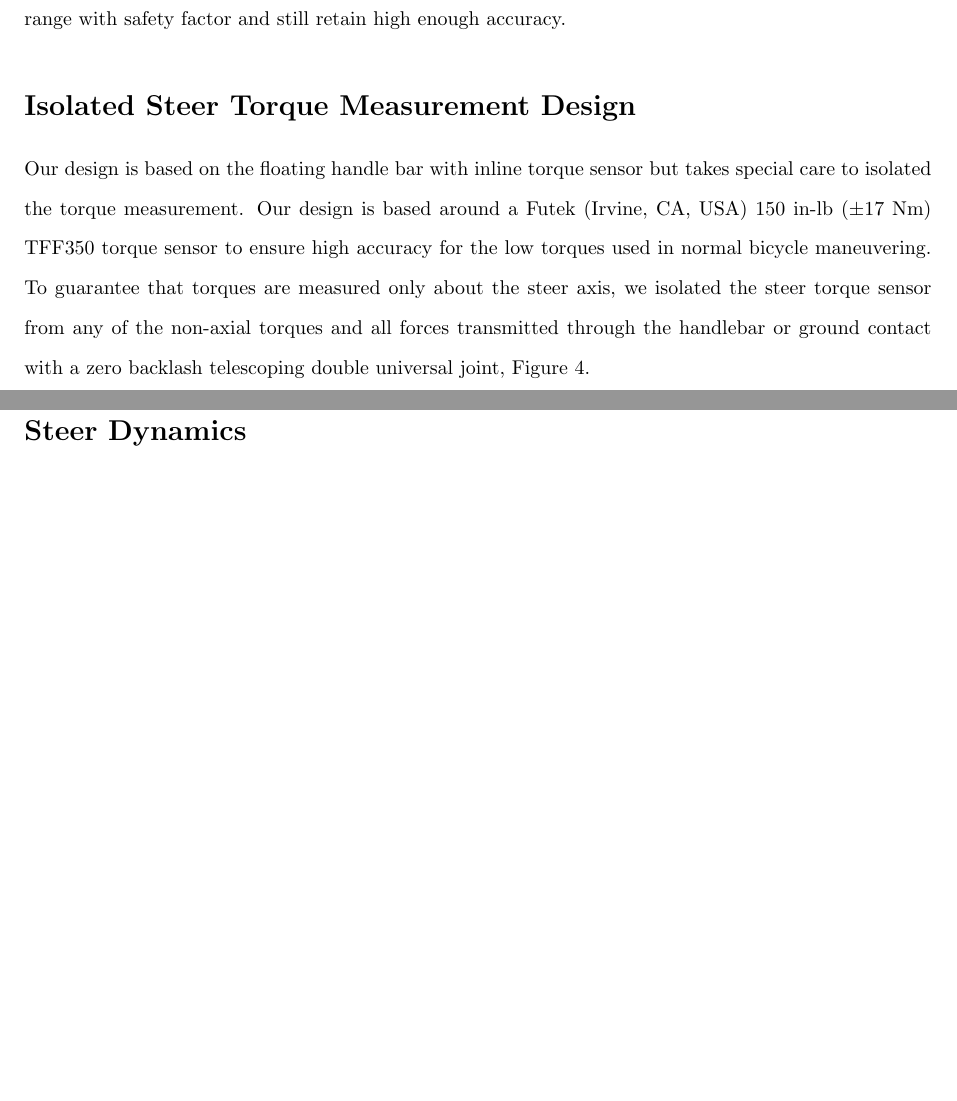
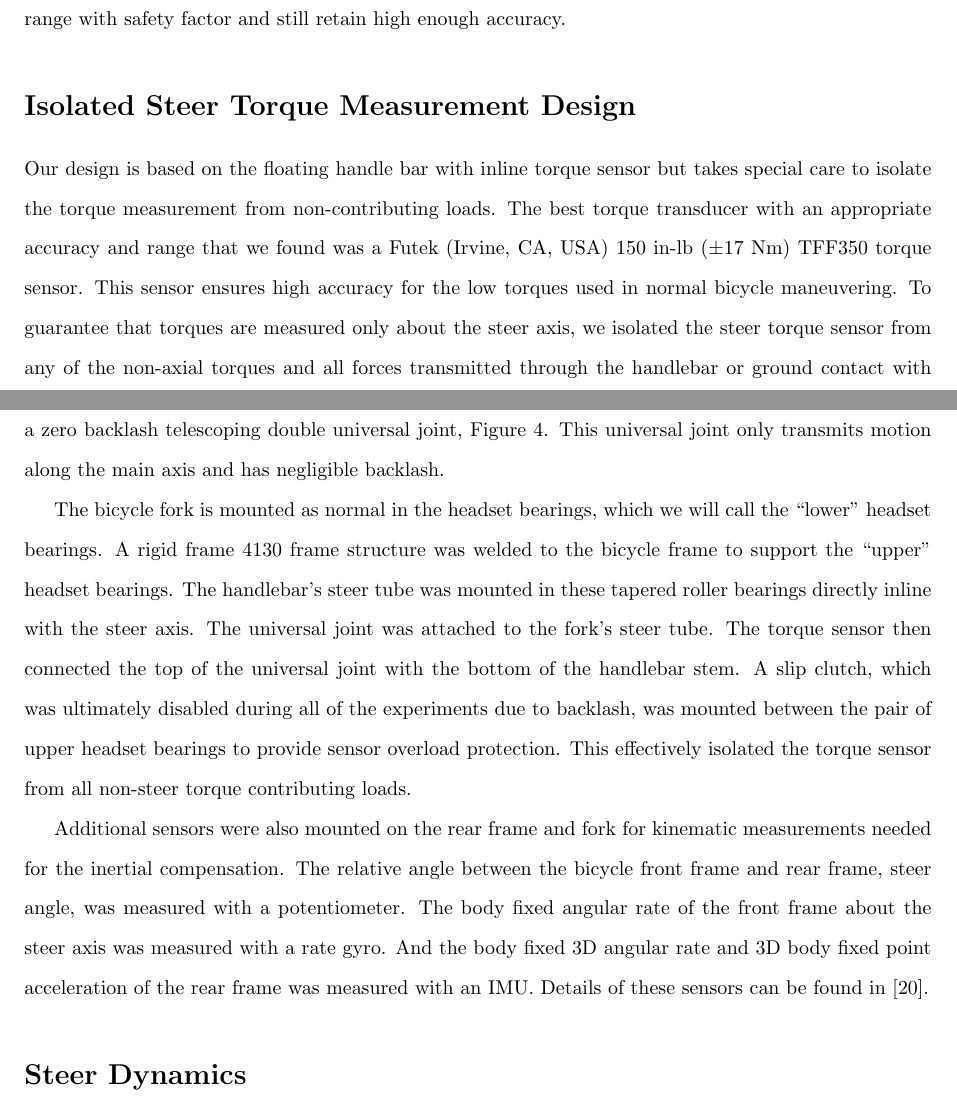
Before and after one commit to moorepants/steer-torque-manuscript, a LaTeX document (steer-torque-manuscript.tex): two parts of pages 6 and 7 of 19 before the commit and two parts of pages 6 and 7 of 20 after it, joined at a grey line, cut so that both start at the same text, the shorter picture padded with empty space. Compiled offline with pdfLaTeX.

Commit message:
Added to and edited the sensor design section.

```diff
--- a/steer-torque-manuscript.tex
+++ b/steer-torque-manuscript.tex
@@ -306,15 +306,42 @@ enough accuracy.
 \section*{Isolated Steer Torque Measurement Design}
 
 Our design is based on the floating handle bar with inline torque sensor but
-takes special care to isolated the torque measurement. Our design is based
-around a Futek (Irvine, CA, USA) 150 in-lb ($\pm 17$ Nm) TFF350 torque sensor
-to ensure high accuracy for the low torques used in normal bicycle maneuvering.
-To guarantee that torques are measured only about the steer axis, we isolated
-the steer torque sensor from any of the non-axial torques and all forces
-transmitted through the handlebar or ground contact with a zero backlash
-telescoping double universal joint, Figure~\ref{fig:steer-torque-design}.
+takes special care to isolate the torque measurement from non-contributing
+loads. The best torque transducer with an appropriate accuracy and range that
+we found was a Futek (Irvine, CA, USA) 150 in-lb ($\pm 17$ Nm) TFF350 torque
+sensor. This sensor ensures high accuracy for the low torques used in normal
+bicycle maneuvering. To guarantee that torques are measured only about the
+steer axis, we isolated the steer torque sensor from any of the non-axial
+torques and all forces transmitted through the handlebar or ground contact with
+a zero backlash telescoping double universal joint,
+Figure~\ref{fig:steer-torque-design}. This universal joint only transmits motion
+along the main axis and has negligible backlash.
 
+The bicycle fork is mounted as normal in the headset bearings, which we will
+call the ``lower'' headset bearings. A rigid frame 4130 frame structure was
+welded to the bicycle frame to support the ``upper'' headset bearings. The
+handlebar's steer tube was mounted in these tapered roller bearings directly
+inline with the steer axis. The universal joint was attached to the fork's
+steer tube. The torque sensor then connected the top of the universal joint
+with the bottom of the handlebar stem. A slip clutch, which was ultimately
+disabled during all of the experiments due to backlash, was mounted between the
+pair of upper headset bearings to provide sensor overload protection. This
+effectively isolated the torque sensor from all non-steer torque contributing
+loads.
+
+Additional sensors were also mounted on the rear frame and fork for kinematic
+measurements needed for the inertial compensation. The relative angle between
+the bicycle front frame and rear frame, steer angle, was measured with a
+potentiometer. The body fixed angular rate of the front frame about the steer
+axis was measured with a rate gyro. And the body fixed 3D angular rate and 3D
+body fixed point acceleration of the rear frame was measured with an IMU.
+Details of these sensors can be found in~\cite{Moore2012}.
+
+% TODO : Report the accuracy of the sensor we chose.
 % TODO : Add universal joint company
+% TODO : Add a real picture of the final design to include beside the CAD
+% drawing.
+% TODO : Added slip clutch model and company.
 
 \section*{Steer Dynamics}
 \label{sec:steer-dynamics}
```
Also changed, not shown: steer-torque-manuscript.tex (2 more changed lines).
